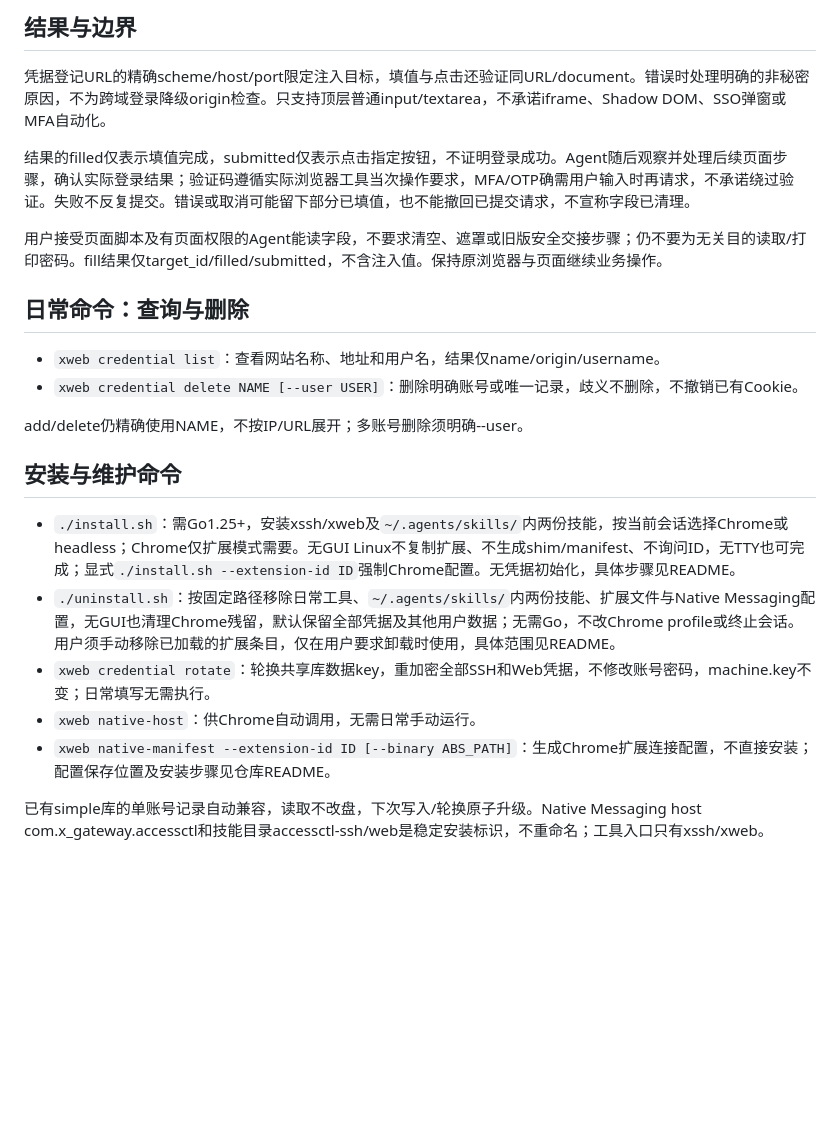
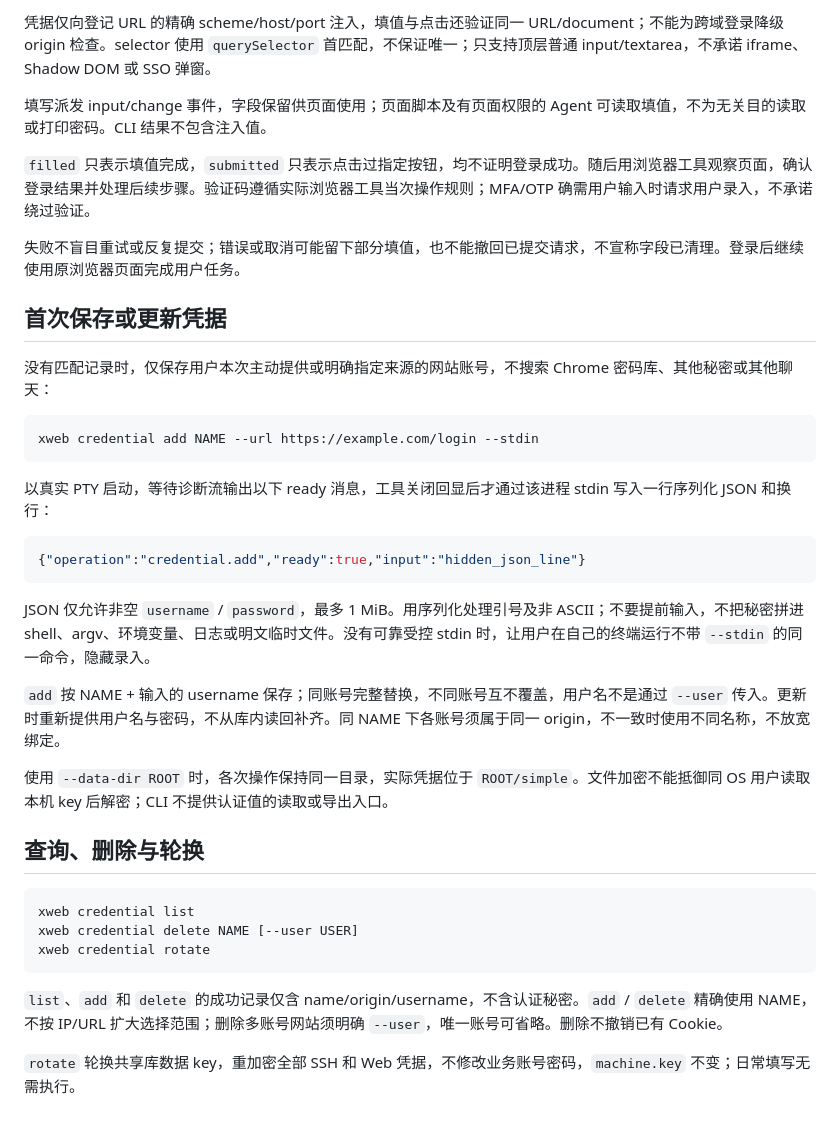
Before and after one commit to zjcf/x-gateway, a Markdown page: skills/accessctl-web/SKILL.md, the part around one of its changes. GitHub-like rendering; blank space fills up the shorter version.

````diff
--- a/skills/accessctl-web/SKILL.md
+++ b/skills/accessctl-web/SKILL.md
@@ -69,25 +47,40 @@ endpoint仅loopback HTTP/WebSocket。CDP省略target-id只在唯一一个与凭
 
-## 结果与边界
+凭据仅向登记 URL 的精确 scheme/host/port 注入，填值与点击还验证同一 URL/document；不能为跨域登录降级 origin 检查。selector 使用 `querySelector` 首匹配，不保证唯一；只支持顶层普通 input/textarea，不承诺 iframe、Shadow DOM 或 SSO 弹窗。
 
-凭据登记URL的精确scheme/host/port限定注入目标，填值与点击还验证同URL/document。错误时处理明确的非秘密原因，不为跨域登录降级origin检查。只支持顶层普通input/textarea，不承诺iframe、Shadow DOM、SSO弹窗或MFA自动化。
+填写派发 input/change 事件，字段保留供页面使用；页面脚本及有页面权限的 Agent 可读取填值，不为无关目的读取或打印密码。CLI 结果不包含注入值。
 
-结果的filled仅表示填值完成，submitted仅表示点击指定按钮，不证明登录成功。Agent随后观察并处理后续页面步骤，确认实际登录结果；验证码遵循实际浏览器工具当次操作要求，MFA/OTP确需用户输入时再请求，不承诺绕过验证。失败不反复提交。错误或取消可能留下部分已填值，也不能撤回已提交请求，不宣称字段已清理。
+`filled` 只表示填值完成，`submitted` 只表示点击过指定按钮，均不证明登录成功。随后用浏览器工具观察页面，确认登录结果并处理后续步骤。验证码遵循实际浏览器工具当次操作规则；MFA/OTP 确需用户输入时请求用户录入，不承诺绕过验证。
 
-用户接受页面脚本及有页面权限的Agent能读字段，不要求清空、遮罩或旧版安全交接步骤；仍不要为无关目的读取/打印密码。fill结果仅target_id/filled/submitted，不含注入值。保持原浏览器与页面继续业务操作。
+失败不盲目重试或反复提交；错误或取消可能留下部分填值，也不能撤回已提交请求，不宣称字段已清理。登录后继续使用原浏览器页面完成用户任务。
 
-## 日常命令：查询与删除
+## 首次保存或更新凭据
 
-- `xweb credential list`：查看网站名称、地址和用户名，结果仅name/origin/username。
-- `xweb credential delete NAME [--user USER]`：删除明确账号或唯一记录，歧义不删除，不撤销已有Cookie。
+没有匹配记录时，仅保存用户本次主动提供或明确指定来源的网站账号，不搜索 Chrome 密码库、其他秘密或其他聊天：
 
-add/delete仍精确使用NAME，不按IP/URL展开；多账号删除须明确--user。
+```sh
+xweb credential add NAME --url https://example.com/login --stdin
+```
 
-## 安装与维护命令
+以真实 PTY 启动，等待诊断流输出以下 ready 消息，工具关闭回显后才通过该进程 stdin 写入一行序列化 JSON 和换行：
 
-- `./install.sh`：需Go1.25+，安装xssh/xweb及`~/.agents/skills/`内两份技能，按当前会话选择Chrome或headless；Chrome仅扩展模式需要。无GUI Linux不复制扩展、不生成shim/manifest、不询问ID，无TTY也可完成；显式`./install.sh --extension-id ID`强制Chrome配置。无凭据初始化，具体步骤见README。
-- `./uninstall.sh`：按固定路径移除日常工具、`~/.agents/skills/`内两份技能、扩展文件与Native Messaging配置，无GUI也清理Chrome残留，默认保留全部凭据及其他用户数据；无需Go，不改Chrome profile或终止会话。用户须手动移除已加载的扩展条目，仅在用户要求卸载时使用，具体范围见README。
-- `xweb credential rotate`：轮换共享库数据key，重加密全部SSH和Web凭据，不修改账号密码，machine.key不变；日常填写无需执行。
-- `xweb native-host`：供Chrome自动调用，无需日常手动运行。
-- `xweb native-manifest --extension-id ID [--binary ABS_PATH]`：生成Chrome扩展连接配置，不直接安装；配置保存位置及安装步骤见仓库README。
+```json
+{"operation":"credential.add","ready":true,"input":"hidden_json_line"}
+```
 
-已有simple库的单账号记录自动兼容，读取不改盘，下次写入/轮换原子升级。Native Messaging host com.x_gateway.accessctl和技能目录accessctl-ssh/web是稳定安装标识，不重命名；工具入口只有xssh/xweb。
+JSON 仅允许非空 `username` / `password`，最多 1 MiB。用序列化处理引号及非 ASCII；不要提前输入，不把秘密拼进 shell、argv、环境变量、日志或明文临时文件。没有可靠受控 stdin 时，让用户在自己的终端运行不带 `--stdin` 的同一命令，隐藏录入。
+
+`add` 按 NAME + 输入的 username 保存；同账号完整替换，不同账号互不覆盖，用户名不是通过 `--user` 传入。更新时重新提供用户名与密码，不从库内读回补齐。同 NAME 下各账号须属于同一 origin，不一致时使用不同名称，不放宽绑定。
+
+使用 `--data-dir ROOT` 时，各次操作保持同一目录，实际凭据位于 `ROOT/simple`。文件加密不能抵御同 OS 用户读取本机 key 后解密；CLI 不提供认证值的读取或导出入口。
+
+## 查询、删除与轮换
+
+```sh
+xweb credential list
+xweb credential delete NAME [--user USER]
+xweb credential rotate
+```
+
+`list`、`add` 和 `delete` 的成功记录仅含 name/origin/username，不含认证秘密。`add` / `delete` 精确使用 NAME，不按 IP/URL 扩大选择范围；删除多账号网站须明确 `--user`，唯一账号可省略。删除不撤销已有 Cookie。
+
+`rotate` 轮换共享库数据 key，重加密全部 SSH 和 Web 凭据，不修改业务账号密码，`machine.key` 不变；日常填写无需执行。
````
Also changed, not shown: other parts of skills/accessctl-web/SKILL.md (+20 -42 lines), skills/accessctl-ssh/SKILL.md (+41 -35 lines).
